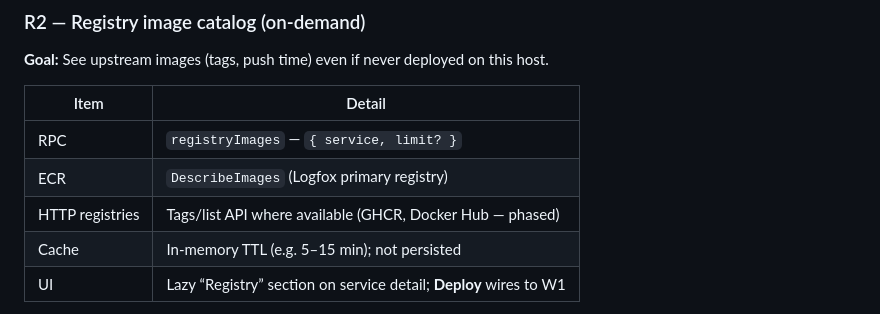
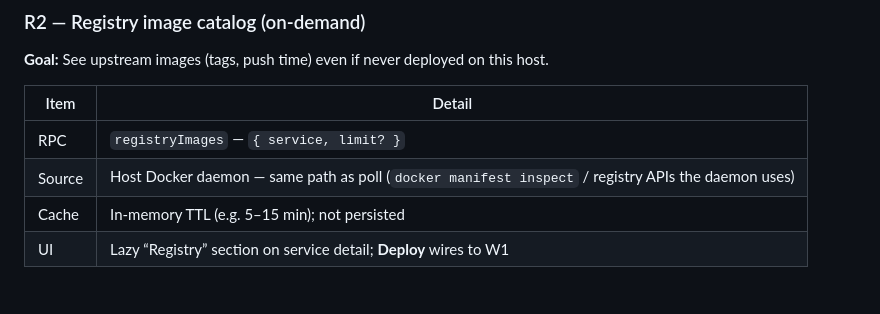
Before and after one commit to logfoxai/castellan, a Markdown page: docs/roadmap.md, the part around the change. Rendered like a GitHub page.

Commit message:
docs: align roadmap registry catalog with daemon-only polling (#35)

```diff
--- a/docs/roadmap.md
+++ b/docs/roadmap.md
@@ -118,8 +118,7 @@ Observability expands through RPC, dashboard, and MCP. Prefer **on-demand regist
 | Item | Detail |
 |------|--------|
 | RPC | `registryImages` — `{ service, limit? }` |
-| ECR | `DescribeImages` (Logfox primary registry) |
-| HTTP registries | Tags/list API where available (GHCR, Docker Hub — phased) |
+| Source | Host Docker daemon — same path as poll (`docker manifest inspect` / registry APIs the daemon uses) |
 | Cache | In-memory TTL (e.g. 5–15 min); not persisted |
 | UI | Lazy “Registry” section on service detail; **Deploy** wires to W1 |
 
```
